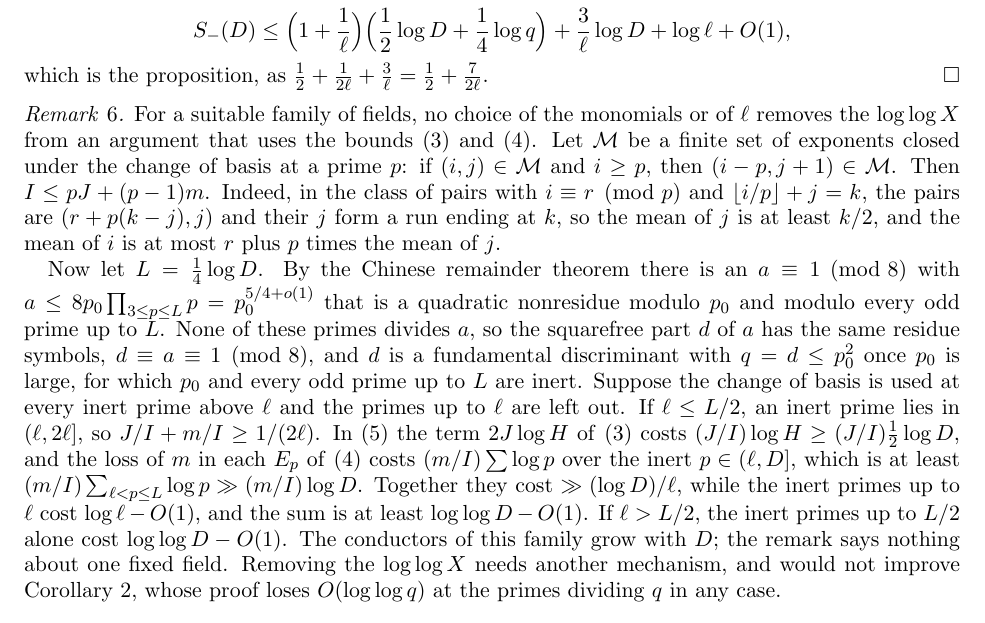
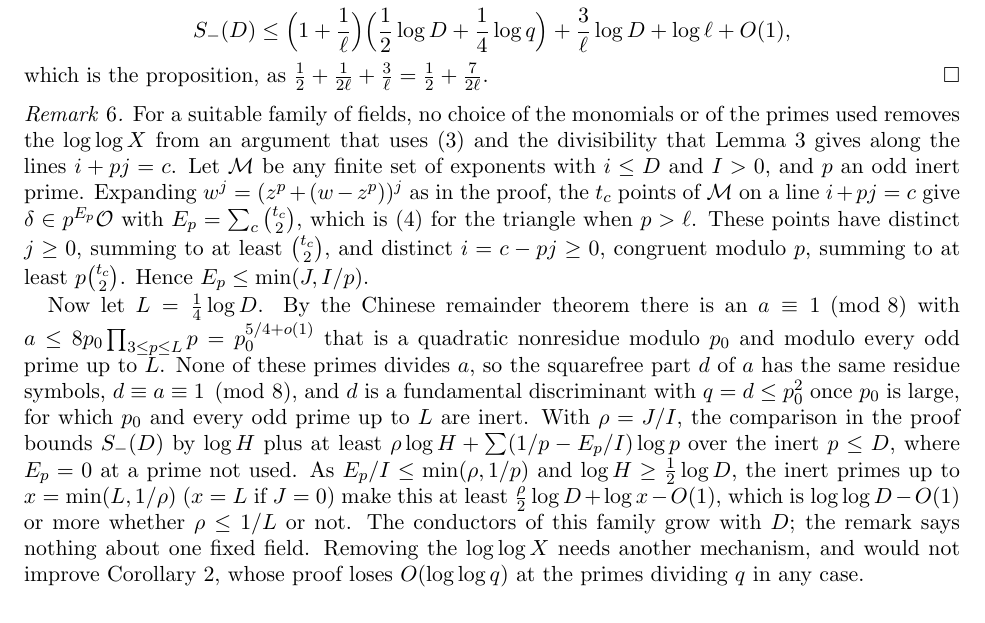
Before and after one commit to jacobpescador/ai-math, a LaTeX paper (papers/landau-siegel-stepanov/v3/landau-siegel-stepanov.tex): part of page 5 of 7, cut so that both start at the same text. Compiled offline with pdfLaTeX.

Commit message:
landau-siegel-stepanov v3
Says what version 1 introduced, corrects the explanation of why only inert primes count, adds a remark on why the log log X is forced, and adds van Dijk’s class-number-one sieve to the comparison.

Co-Authored-By: Claude Opus 5.5 <noreply@anthropic.com>

```diff
--- a/papers/landau-siegel-stepanov/v3/landau-siegel-stepanov.tex
+++ b/papers/landau-siegel-stepanov/v3/landau-siegel-stepanov.tex
@@ -316,26 +316,24 @@ which is the proposition, as $\frac12+\frac1{2\ell}+\frac3\ell=\frac12+\frac7{2\
 \end{proof}
 
 \begin{remark}\label{rem:loglog}
-For a suitable family of fields, no choice of the monomials or of $\ell$ removes the $\log\log X$ from an argument
-that uses the bounds~\eqref{eq:upper} and~\eqref{eq:div}. Let $\cM$ be a finite set of exponents closed under the
-change of basis at a prime $p$: if $(i,j)\in\cM$ and $i\ge p$, then $(i-p,j+1)\in\cM$. Then $I\le pJ+(p-1)m$. Indeed,
-in the class of pairs with $i\equiv r\pmod p$ and $\lfloor i/p\rfloor+j=k$, the pairs are $(r+p(k-j),j)$ and their
-$j$ form a run ending at $k$, so the mean of $j$ is at least $k/2$, and the mean of $i$ is at most $r$ plus $p$ times
-the mean of $j$.
+For a suitable family of fields, no choice of the monomials or of the primes used removes the $\log\log X$ from an
+argument that uses~\eqref{eq:upper} and the divisibility that Lemma~\ref{lem:frob} gives along the lines $i+pj=c$.
+Let $\cM$ be any finite set of exponents with $i\le D$ and $I>0$, and $p$ an odd inert prime. Expanding $w^j=(z^p+(w-z^p))^j$ as in the proof, the $t_c$ points
+of $\cM$ on a line $i+pj=c$ give $\delta\in p^{E_p}\cO$ with $E_p=\sum_c\binom{t_c}2$, which is~\eqref{eq:div} for
+the triangle when $p>\ell$. These points have distinct $j\ge0$, summing to at least $\binom{t_c}2$, and distinct $i=c-pj\ge0$,
+congruent modulo $p$, summing to at least $p\binom{t_c}2$. Hence $E_p\le\min(J,I/p)$.
 
 Now let $L=\frac14\log D$. By the Chinese remainder theorem there is an $a\equiv1\pmod8$ with
 $a\le8p_0\prod_{3\le p\le L}p=p_0^{5/4+o(1)}$ that is a quadratic nonresidue modulo $p_0$ and modulo every odd prime
 up to $L$. None of these primes divides $a$, so the squarefree part $d$ of $a$ has the same residue symbols, $d\equiv
-a\equiv1\pmod 8$, and $d$ is a fundamental discriminant with $q=d\le p_0^2$ once $p_0$ is large, for which $p_0$ and every odd prime up to
-$L$ are inert. Suppose the change of basis is used at every inert prime above $\ell$ and the primes up to $\ell$ are
-left out. If $\ell\le L/2$, an inert prime lies in $(\ell,2\ell]$, so $J/I+m/I\ge1/(2\ell)$. In~\eqref{eq:shape}
-the term $2J\log H$ of~\eqref{eq:upper} costs $(J/I)\log H\ge(J/I)\frac12\log D$, and the loss of $m$ in each $E_p$
-of~\eqref{eq:div} costs $(m/I)\sum\log p$ over the inert $p\in(\ell,D]$, which is at least
-$(m/I)\sum_{\ell<p\le L}\log p\gg(m/I)\log D$. Together they cost $\gg(\log D)/\ell$, while the inert primes up to
-$\ell$ cost $\log\ell-O(1)$, and the sum is at least $\log\log D-O(1)$. If $\ell>L/2$, the inert primes up to $L/2$
-alone cost $\log\log D-O(1)$. The conductors of this family grow with $D$; the remark says nothing about one fixed
-field. Removing the $\log\log X$ needs another mechanism, and would not improve Corollary~\ref{cor:siegel}, whose
-proof loses $O(\log\log q)$ at the primes dividing $q$ in any case.
+a\equiv1\pmod 8$, and $d$ is a fundamental discriminant with $q=d\le p_0^2$ once $p_0$ is large, for which $p_0$ and
+every odd prime up to $L$ are inert. With $\rho=J/I$, the comparison in the proof bounds $S_-(D)$ by $\log H$ plus at
+least $\rho\log H+\sum(1/p-E_p/I)\log p$ over the inert $p\le D$, where $E_p=0$ at a prime not used. As
+$E_p/I\le\min(\rho,1/p)$ and $\log H\ge\frac12\log D$, the inert primes up to $x=\min(L,1/\rho)$ ($x=L$ if $J=0$) make this at least
+$\frac\rho2\log D+\log x-O(1)$, which is $\log\log D-O(1)$ or more whether $\rho\le1/L$ or not. The conductors of this
+family grow with $D$; the remark says nothing about one fixed field. Removing the $\log\log X$ needs another
+mechanism, and would not improve Corollary~\ref{cor:siegel}, whose proof loses $O(\log\log q)$ at the primes dividing
+$q$ in any case.
 \end{remark}
 
 \section{Proof of Corollary~\ref{cor:siegel}}\label{sec:cor}
```
Also changed, not shown: papers/landau-siegel-stepanov/landau-siegel-stepanov.pdf, papers/landau-siegel-stepanov/v3/landau-siegel-stepanov.pdf.
